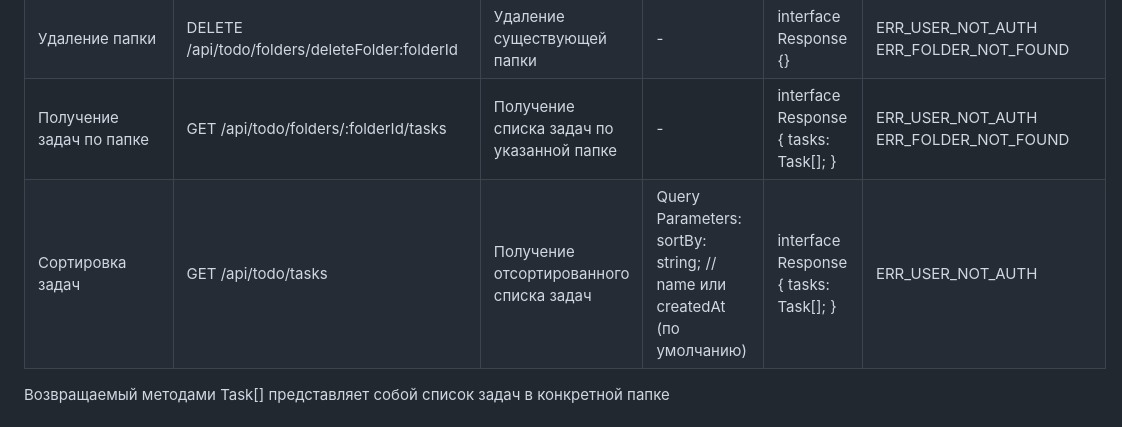
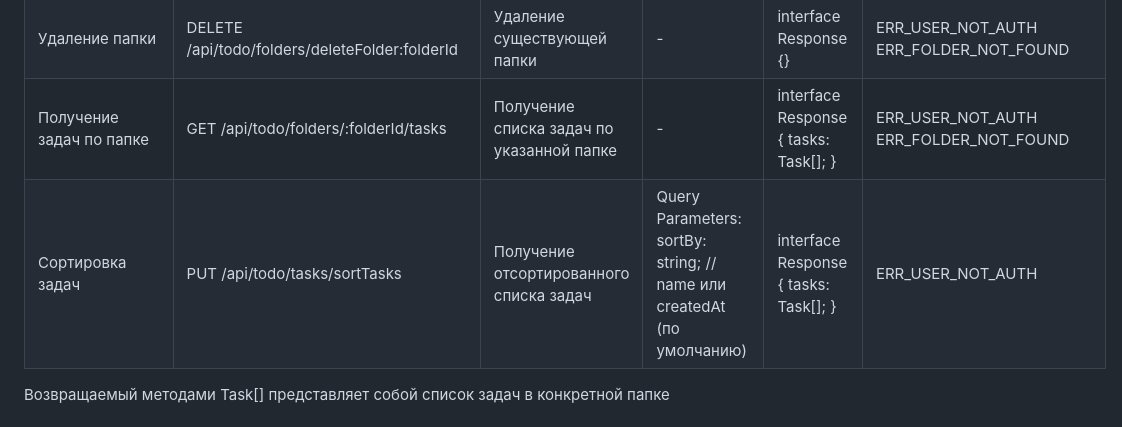
Before and after one commit to AlbaTesar/MyLabs, a Markdown page: docs/TR.md, the part around the change. GitHub-like rendering.

Commit message:
Update TR

```diff
--- a/docs/TR.md
+++ b/docs/TR.md
@@ -81,7 +81,7 @@ Frontend: Статические файлы фронтенда будут раз
 | Редактирование папки | PUT /api/todo/folders/changeFolder:folderId | Редактирование существующей папки | interface Request { name: string; }                          | interface Response {} | ERR_USER_NOT_AUTH ERR_FOLDER_NOT_FOUND ERR_VALIDATION_FAILED |
 | Удаление папки  | DELETE /api/todo/folders/deleteFolder:folderId | Удаление существующей папки   | -                                                            | interface Response {} | ERR_USER_NOT_AUTH ERR_FOLDER_NOT_FOUND |
 | Получение задач по папке | GET /api/todo/folders/:folderId/tasks | Получение списка задач по указанной папке | -                                                    | interface Response { tasks: Task[]; } | ERR_USER_NOT_AUTH ERR_FOLDER_NOT_FOUND |
-| Сортировка задач | GET /api/todo/tasks                | Получение отсортированного списка задач | Query Parameters: sortBy: string; // name или createdAt (по умолчанию) | interface Response { tasks: Task[]; } | ERR_USER_NOT_AUTH |
+| Сортировка задач | PUT /api/todo/tasks/sortTasks                | Получение отсортированного списка задач | Query Parameters: sortBy: string; // name или createdAt (по умолчанию) | interface Response { tasks: Task[]; } | ERR_USER_NOT_AUTH |
 
 Возвращаемый методами Task[] представляет собой список задач в конкретной папке
 # Детальное описание ТР
```
